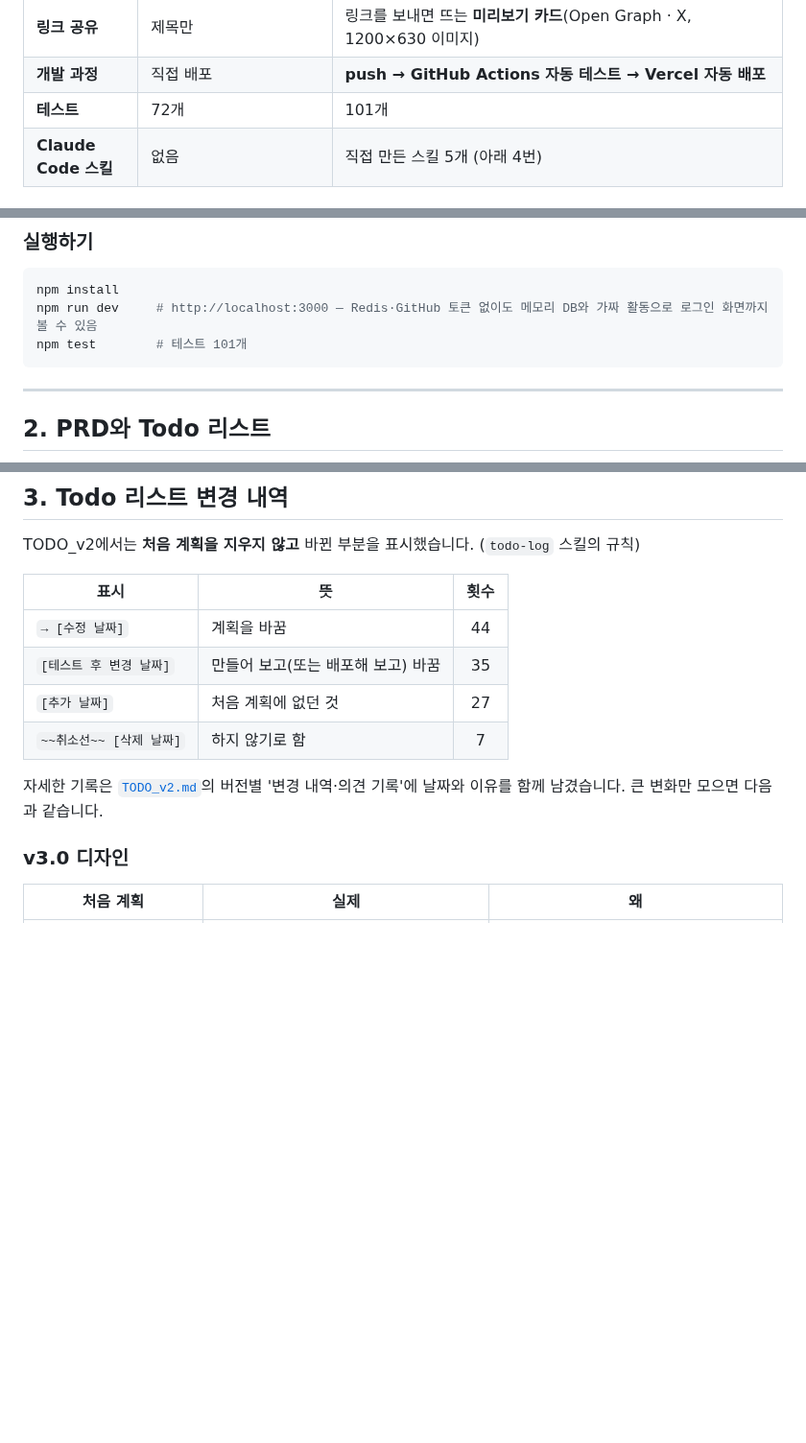
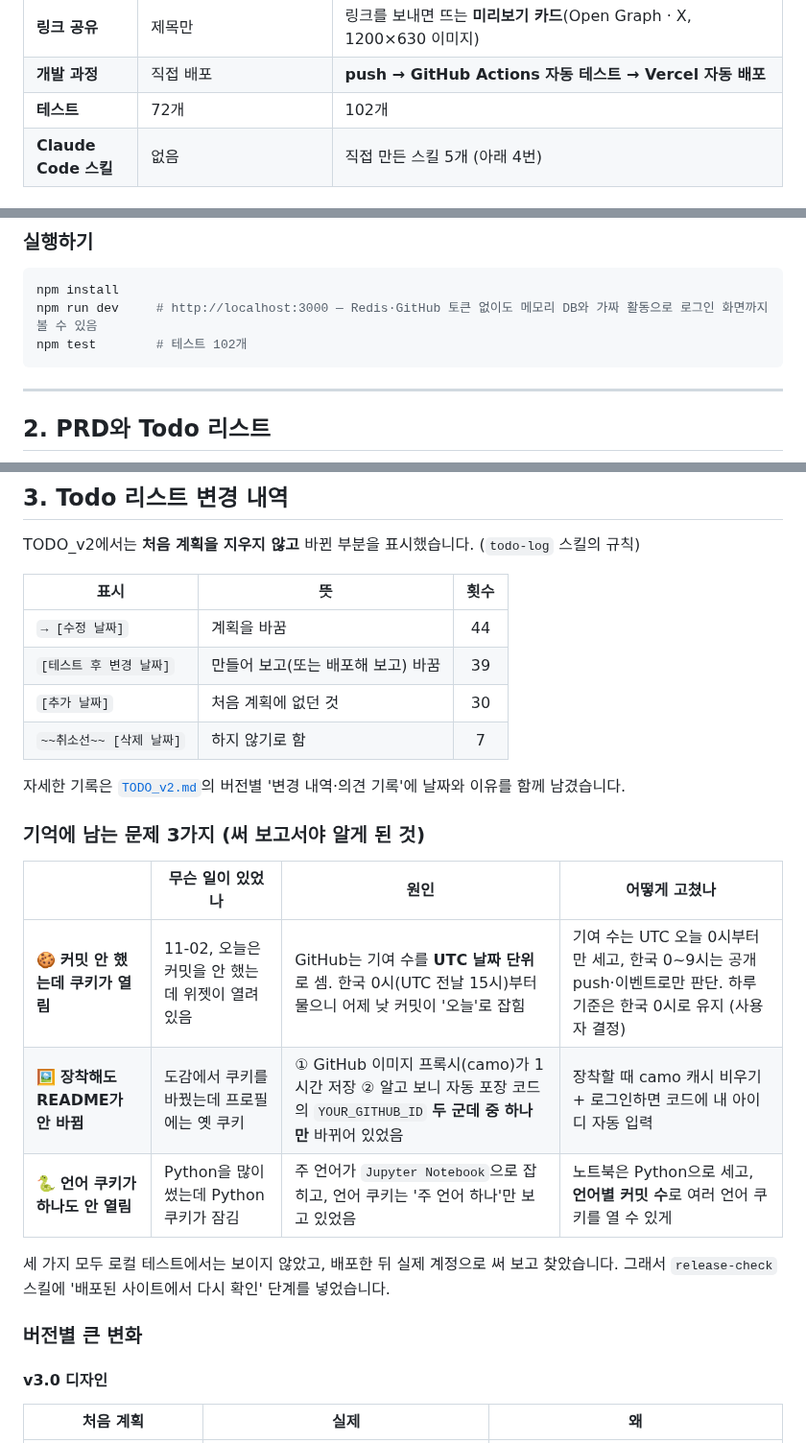
Before and after one commit to 2sseul/fortune-commit, a Markdown page: README.md, 3 parts joined by grey strips. Shown at 96% size. Rendered like a GitHub page; blank space fills up the shorter version.

````diff
--- a/README.md
+++ b/README.md
@@ -40,7 +75,7 @@ README에 붙인 포춘쿠키는 매일 밤 0시에 닫히고, 그날 커밋을
 | **휴대폰** | 탭 막대 | 320~430px 네 가지 폭에서 넘침 없이 확인한 반응형 |
 | **링크 공유** | 제목만 | 링크를 보내면 뜨는 **미리보기 카드**(Open Graph · X, 1200×630 이미지) |
 | **개발 과정** | 직접 배포 | **push → GitHub Actions 자동 테스트 → Vercel 자동 배포** |
-| **테스트** | 72개 | 101개 |
+| **테스트** | 72개 | 102개 |
 | **Claude Code 스킬** | 없음 | 직접 만든 스킬 5개 (아래 4번) |
 
 ### 화면
@@ -129,7 +164,7 @@ README에 붙인 포춘쿠키는 매일 밤 0시에 닫히고, 그날 커밋을
 ```bash
 npm install
 npm run dev     # http://localhost:3000 — Redis·GitHub 토큰 없이도 메모리 DB와 가짜 활동으로 로그인 화면까지 볼 수 있음
-npm test        # 테스트 101개
+npm test        # 테스트 102개
 ```
 
 ---
@@ -162,13 +197,25 @@ TODO_v2에서는 **처음 계획을 지우지 않고** 바뀐 부분을 표시
 | 표시 | 뜻 | 횟수 |
 | --- | --- | :---: |
 | `→ [수정 날짜]` | 계획을 바꿈 | 44 |
-| `[테스트 후 변경 날짜]` | 만들어 보고(또는 배포해 보고) 바꿈 | 35 |
-| `[추가 날짜]` | 처음 계획에 없던 것 | 27 |
+| `[테스트 후 변경 날짜]` | 만들어 보고(또는 배포해 보고) 바꿈 | 39 |
+| `[추가 날짜]` | 처음 계획에 없던 것 | 30 |
 | `~~취소선~~ [삭제 날짜]` | 하지 않기로 함 | 7 |
 
-자세한 기록은 [`TODO_v2.md`](TODO_v2.md)의 버전별 '변경 내역·의견 기록'에 날짜와 이유를 함께 남겼습니다. 큰 변화만 모으면 다음과 같습니다.
+자세한 기록은 [`TODO_v2.md`](TODO_v2.md)의 버전별 '변경 내역·의견 기록'에 날짜와 이유를 함께 남겼습니다.
 
-### v3.0 디자인
+### 기억에 남는 문제 3가지 (써 보고서야 알게 된 것)
+
+| | 무슨 일이 있었나 | 원인 | 어떻게 고쳤나 |
+| --- | --- | --- | --- |
+| 🍪 **커밋 안 했는데 쿠키가 열림** | 11-02, 오늘은 커밋을 안 했는데 위젯이 열려 있음 | GitHub는 기여 수를 **UTC 날짜 단위**로 셈. 한국 0시(UTC 전날 15시)부터 물으니 어제 낮 커밋이 '오늘'로 잡힘 | 기여 수는 UTC 오늘 0시부터만 세고, 한국 0~9시는 공개 push·이벤트로만 판단. 하루 기준은 한국 0시로 유지 (사용자 결정) |
+| 🖼 **장착해도 README가 안 바뀜** | 도감에서 쿠키를 바꿨는데 프로필에는 옛 쿠키 | ① GitHub 이미지 프록시(camo)가 1시간 저장 ② 알고 보니 자동 포장 코드의 `YOUR_GITHUB_ID` **두 군데 중 하나만** 바뀌어 있었음 | 장착할 때 camo 캐시 비우기 + 로그인하면 코드에 내 아이디 자동 입력 |
+| 🐍 **언어 쿠키가 하나도 안 열림** | Python을 많이 썼는데 Python 쿠키가 잠김 | 주 언어가 `Jupyter Notebook`으로 잡히고, 언어 쿠키는 '주 언어 하나'만 보고 있었음 | 노트북은 Python으로 세고, **언어별 커밋 수**로 여러 언어 쿠키를 열 수 있게 |
+
+세 가지 모두 로컬 테스트에서는 보이지 않았고, 배포한 뒤 실제 계정으로 써 보고 찾았습니다. 그래서 `release-check` 스킬에 '배포된 사이트에서 다시 확인' 단계를 넣었습니다.
+
+### 버전별 큰 변화
+
+#### v3.0 디자인
 
 | 처음 계획 | 실제 | 왜 |
 | --- | --- | --- |
````
Also changed, not shown: other parts of README.md (+50 -6 lines).
